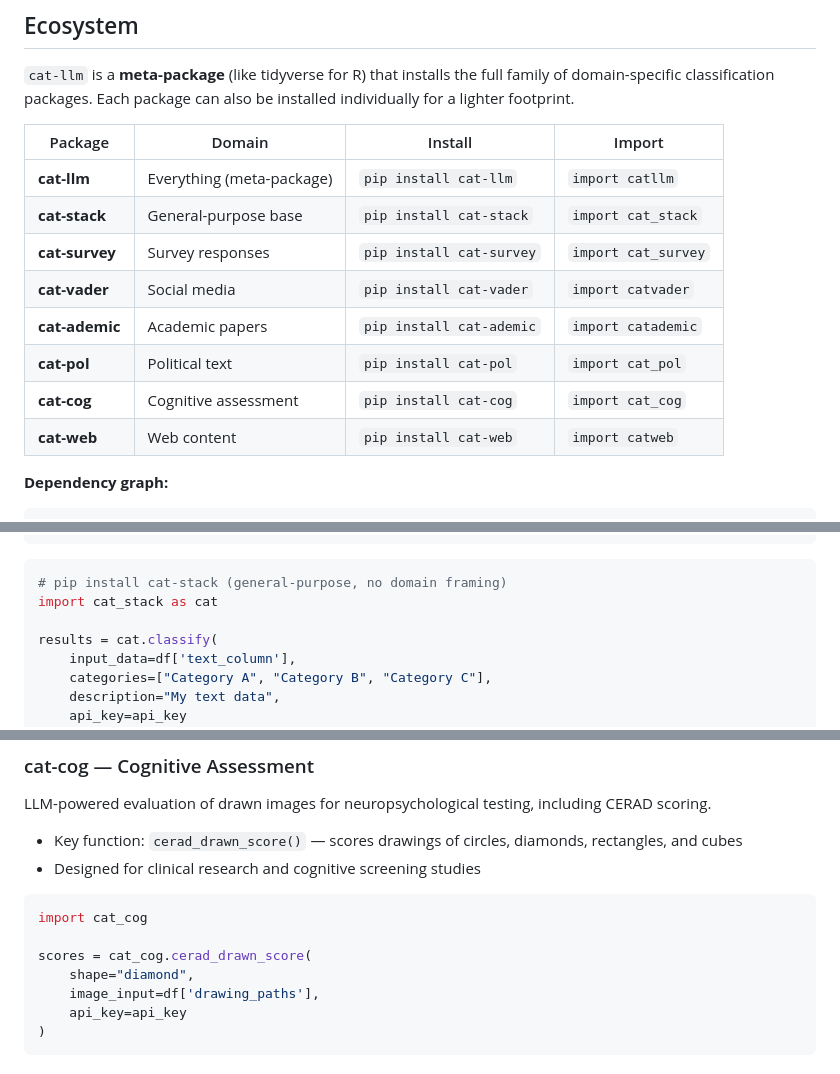
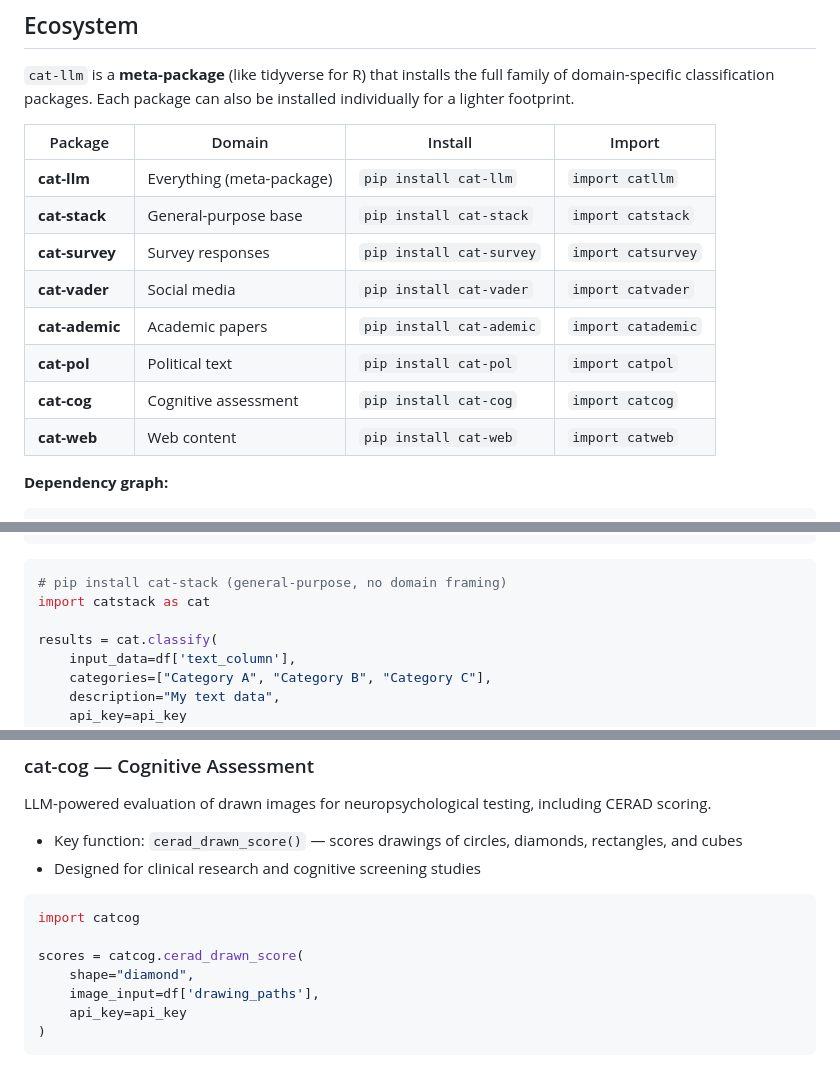
Before and after one commit to chrissoria/cat-llm, a Markdown page: README.md, 3 parts joined by grey strips. GitHub-like rendering.

Commit message:
Use canonical no-underscore imports in README
Updates the ecosystem table and code examples to use the canonical
import names (catstack, catsurvey, catpol, catcog) introduced in
v3.1.1's cross-package normalization. The underscored forms remain
valid via each sub-package's back-compat alias.

Co-Authored-By: Claude Opus 4.7 (1M context) <noreply@anthropic.com>

````diff
--- a/README.md
+++ b/README.md
@@ -36,12 +36,12 @@ With leading models like GPT-5, Gemini, and Qwen 3, CatLLM achieves **98% accura
 | Package | Domain | Install | Import |
 |---------|--------|---------|--------|
 | **cat-llm** | Everything (meta-package) | `pip install cat-llm` | `import catllm` |
-| **cat-stack** | General-purpose base | `pip install cat-stack` | `import cat_stack` |
-| **cat-survey** | Survey responses | `pip install cat-survey` | `import cat_survey` |
+| **cat-stack** | General-purpose base | `pip install cat-stack` | `import catstack` |
+| **cat-survey** | Survey responses | `pip install cat-survey` | `import catsurvey` |
 | **cat-vader** | Social media | `pip install cat-vader` | `import catvader` |
 | **cat-ademic** | Academic papers | `pip install cat-ademic` | `import catademic` |
-| **cat-pol** | Political text | `pip install cat-pol` | `import cat_pol` |
-| **cat-cog** | Cognitive assessment | `pip install cat-cog` | `import cat_cog` |
+| **cat-pol** | Political text | `pip install cat-pol` | `import catpol` |
+| **cat-cog** | Cognitive assessment | `pip install cat-cog` | `import catcog` |
 | **cat-web** | Web content | `pip install cat-web` | `import catweb` |
 
 **Dependency graph:**
@@ -252,7 +252,7 @@ results = cat.classify(
 
 ```python
 # pip install cat-stack (general-purpose, no domain framing)
-import cat_stack as cat
+import catstack as cat
 
 results = cat.classify(
     input_data=df['text_column'],
@@ -376,9 +376,9 @@ LLM-powered evaluation of drawn images for neuropsychological testing, including
 - Designed for clinical research and cognitive screening studies
 
 ```python
-import cat_cog
+import catcog
 
-scores = cat_cog.cerad_drawn_score(
+scores = catcog.cerad_drawn_score(
     shape="diamond",
     image_input=df['drawing_paths'],
     api_key=api_key
````
Also changed, not shown: other parts of README.md (+3 -3 lines).
